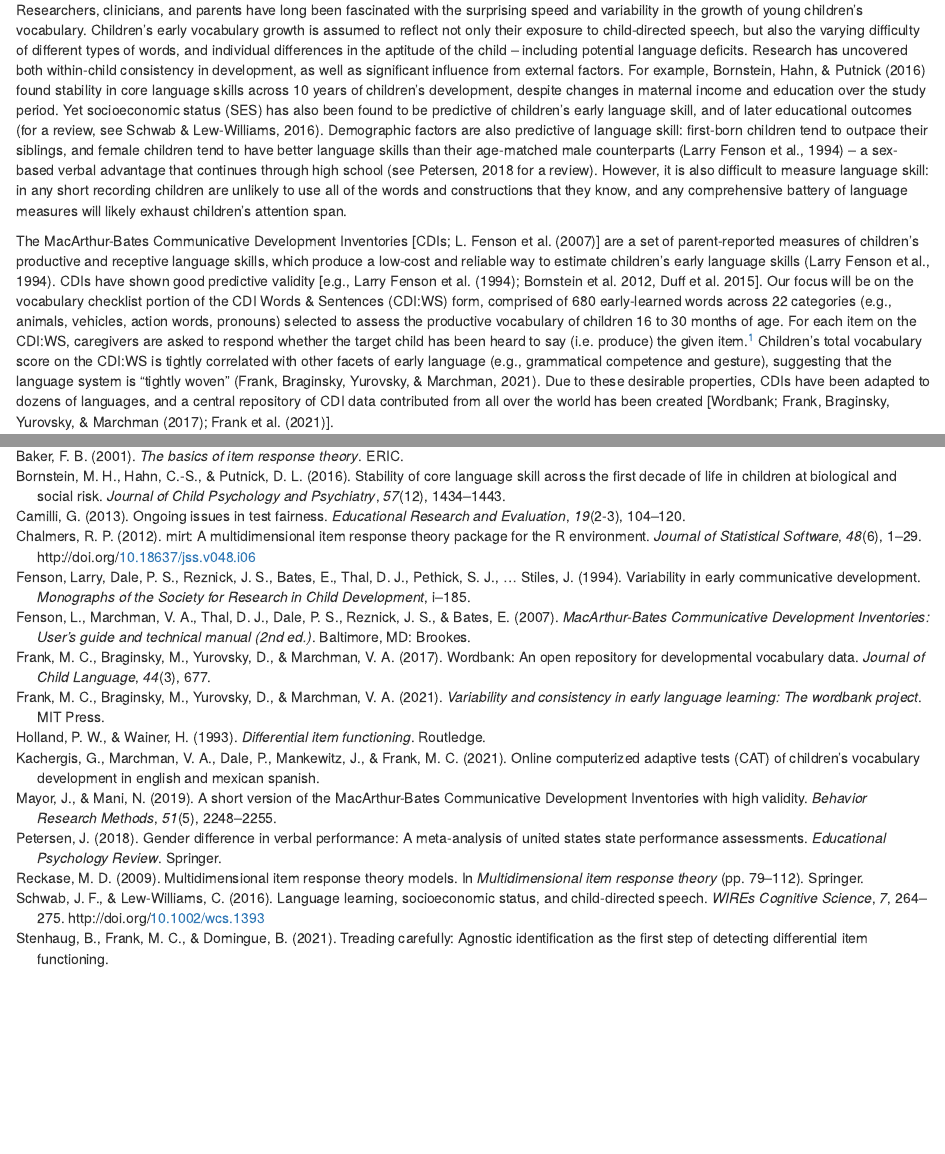
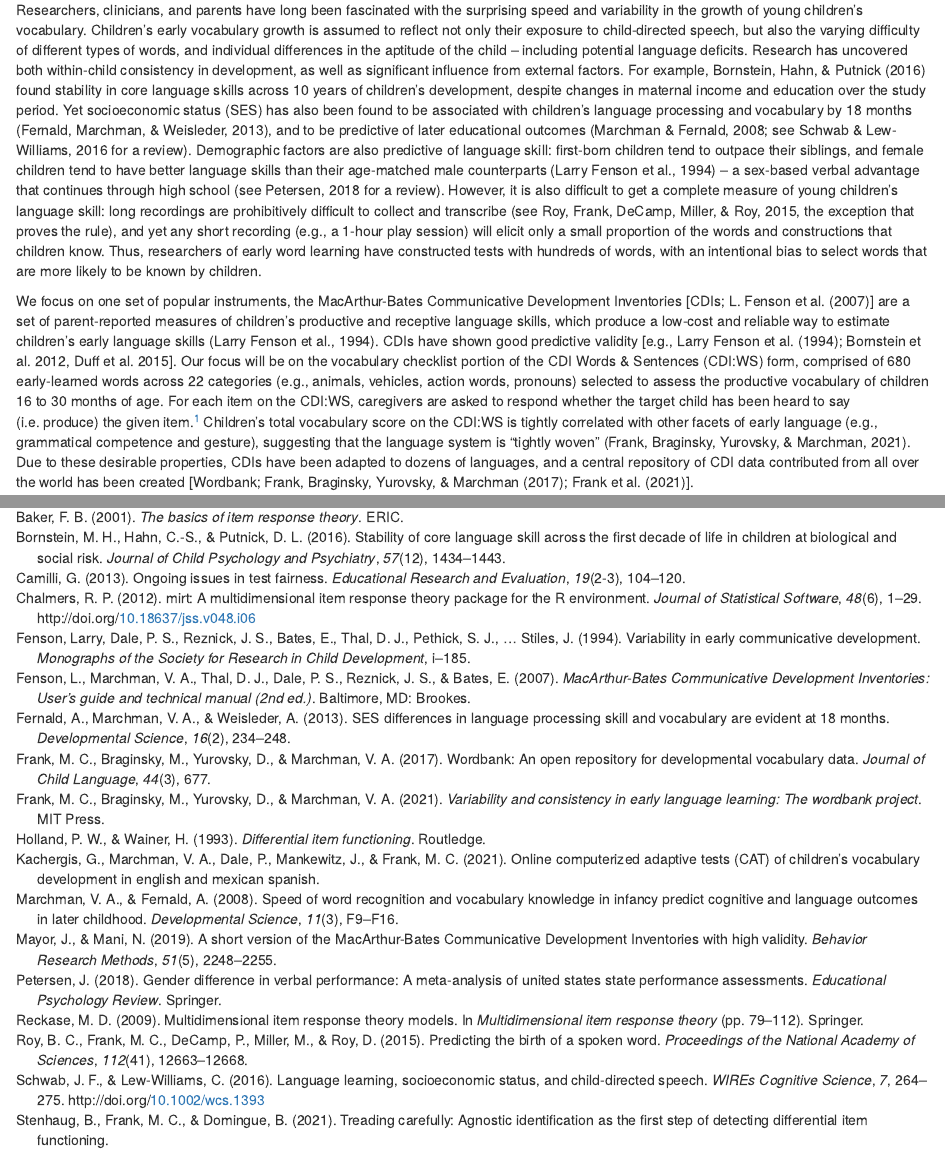
Before and after one commit to langcog/cdi-bias, an R Markdown document (paper/cogsci.Rmd): the page in a window 1100 px wide, from 390 px down, and a second part further down, joined at a grey line. Rendered offline with R 4.5, knitr and Pandoc, with nearby package versions; drawn as R Markdown's standard HTML page in place of the format the file asks for; some code elsewhere in the file could not run offline.

Commit message:
editing intro

```diff
--- a/paper/cogsci.Rmd
+++ b/paper/cogsci.Rmd
@@ -57,11 +57,12 @@ Researchers, clinicians, and parents have long been fascinated with the surprisi
 Children's early vocabulary growth is assumed to reflect not only their exposure to child-directed speech, but also the varying difficulty of different types of words, and individual differences in the aptitude of the child -- including potential language deficits.
 Research has uncovered both within-child consistency in development, as well as significant influence from external factors.
 For example, @bornstein2016stability found stability in core language skills across 10 years of children's development, despite changes in maternal income and education over the study period.
-Yet socioeconomic status (SES) has also been found to be predictive of children's early language skill, and of later educational outcomes [for a review, see @schwab2016].
+Yet socioeconomic status (SES) has also been found to be associated with children's language processing and vocabulary by 18 months [@fernald2013ses], and to be predictive of later educational outcomes [@marchman2008speed; see @schwab2016 for a review].
 Demographic factors are also predictive of language skill: first-born children tend to outpace their siblings, and female children tend to have better language skills than their age-matched male counterparts [@fenson1994] -- a sex-based verbal advantage that continues through high school [see @petersen2018gender for a review].
-However, it is also difficult to measure language skill: in any short recording children are unlikely to use all of the words and constructions that they know, and any comprehensive battery of language measures will likely exhaust children's attention span.
+However, it is also difficult to get a complete measure of young children's language skill: long recordings are prohibitively difficult to collect and transcribe [see @roy2015predicting, the exception that proves the rule], and yet any short recording (e.g., a 1-hour play session) will elicit only a small proportion of the words and constructions that children know.
+Thus, researchers of early word learning have constructed tests with hundreds of words, with an intentional bias to select words that are more likely to be known by children.
 
-The MacArthur-Bates Communicative Development Inventories [CDIs; @Fenson2007] are a set of parent-reported measures of children's productive and receptive language skills, which produce a low-cost and reliable way to estimate children's early language skills [@fenson1994].
+We focus on one set of popular instruments, the MacArthur-Bates Communicative Development Inventories [CDIs; @Fenson2007] are a set of parent-reported measures of children's productive and receptive language skills, which produce a low-cost and reliable way to estimate children's early language skills [@fenson1994].
 CDIs have shown good predictive validity [e.g., @fenson1994; Bornstein et al. 2012, Duff et al. 2015].
 Our focus will be on the vocabulary checklist portion of the CDI Words & Sentences (CDI:WS) form, comprised of 680 early-learned words across 22 categories (e.g., animals, vehicles, action words, pronouns) selected to assess the productive vocabulary of children 16 to 30 months of age.
 For each item on the CDI:WS, caregivers are asked to respond whether the target child has been heard to say (i.e. produce) the given item.[^1]
--- a/paper/library.bib
+++ b/paper/library.bib
@@ -3,3 +3,9 @@
   author={Stenhaug, Ben and Frank, Michael C and Domingue, Ben},
   year={2021},
   publisher={PsyArXiv}
+}
+
+@article{roy2015predicting,
+  title={Predicting the birth of a spoken word},
+  author={Roy, Brandon C and Frank, Michael C and DeCamp, Philip and Miller, Matthew and Roy, Deb},
+  journal={Proceedings of the National Academy of Sciences},
@@ -6,3 +15,27 @@
+  year={2015},
+  publisher={National Acad Sciences}
+}
+
+@article{marchman2008speed,
+  title={Speed of word recognition and vocabulary knowledge in infancy predict cognitive and language outcomes in later childhood},
+  author={Marchman, Virginia A and Fernald, Anne},
+  journal={Developmental science},
+  volume={11},
+  number={3},
+  pages={F9--F16},
+  year={2008},
+  publisher={Wiley Online Library}
+}
+
+@article{fernald2013ses,
+  title={SES differences in language processing skill and vocabulary are evident at 18 months},
+  author={Fernald, Anne and Marchman, Virginia A and Weisleder, Adriana},
+  journal={Developmental science},
+  volume={16},
+  number={2},
+  pages={234--248},
+  year={2013},
+  publisher={Wiley Online Library}
 }
 
 @article{camilli2013ongoing,
```
Also changed, not shown: paper/cogsci.pdf, paper/cogsci.Rmd (4 more changed lines), paper/library.bib (3 more changed lines).
